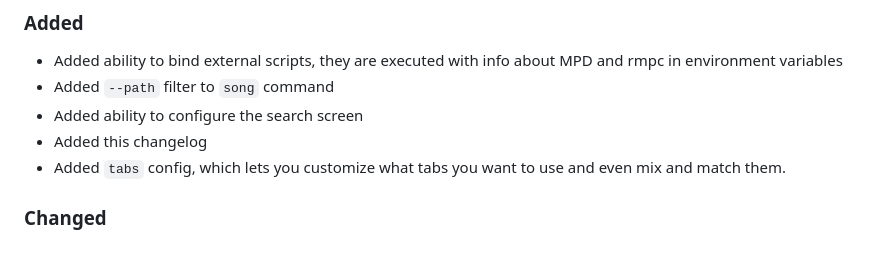
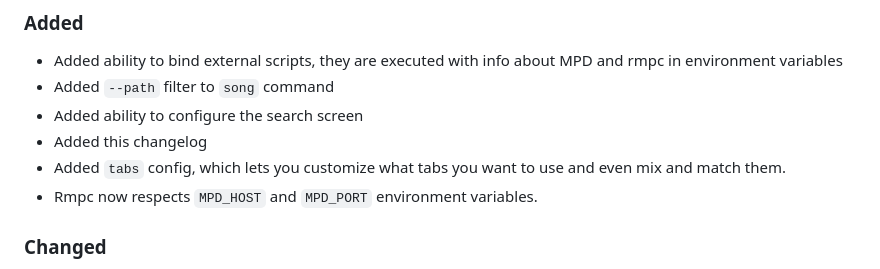
Before and after one commit to mierak/rmpc, a Markdown page: CHANGELOG.md, the part around the change. Rendered like a GitHub page.

Commit message:
changelog

```diff
--- a/CHANGELOG.md
+++ b/CHANGELOG.md
@@ -11,6 +11,7 @@ All notable changes to this project will be documented in this file.
 - Added ability to configure the search screen
 - Added this changelog
 - Added `tabs` config, which lets you customize what tabs you want to use and even mix and match them.
+- Rmpc now respects `MPD_HOST` and `MPD_PORT` environment variables.
 
 ### Changed
 
```
